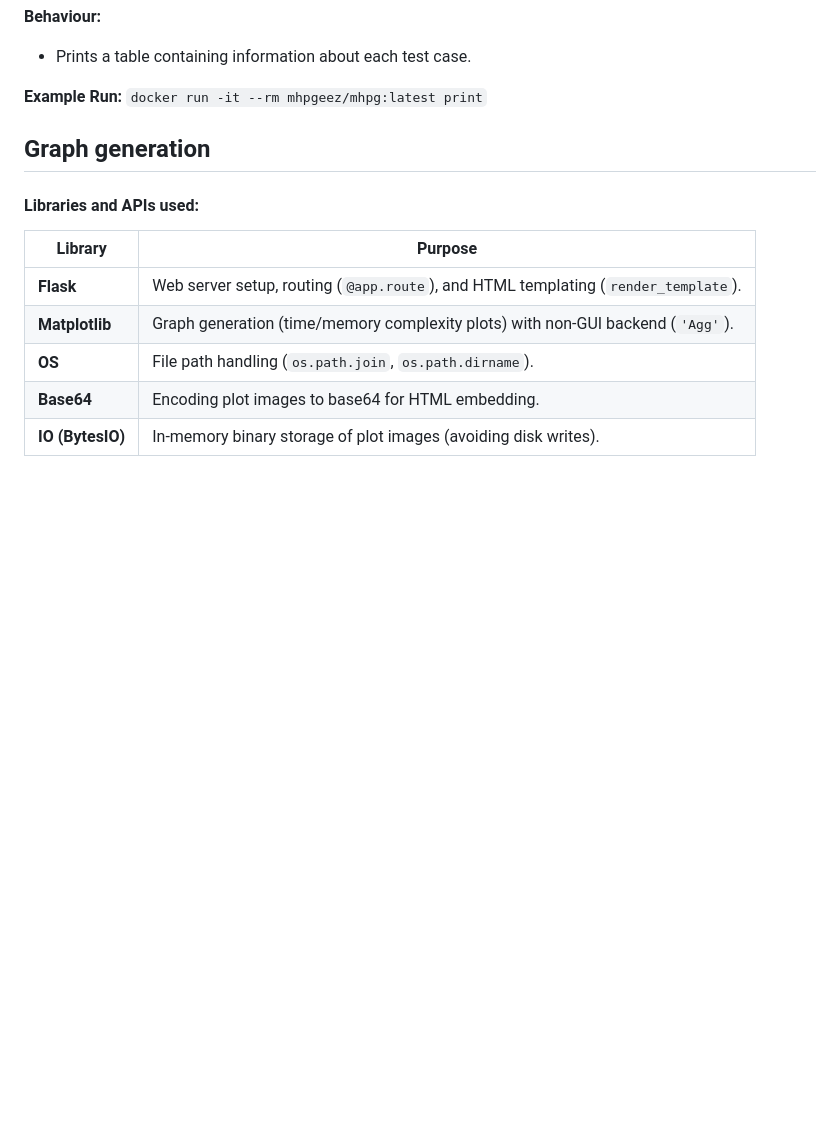
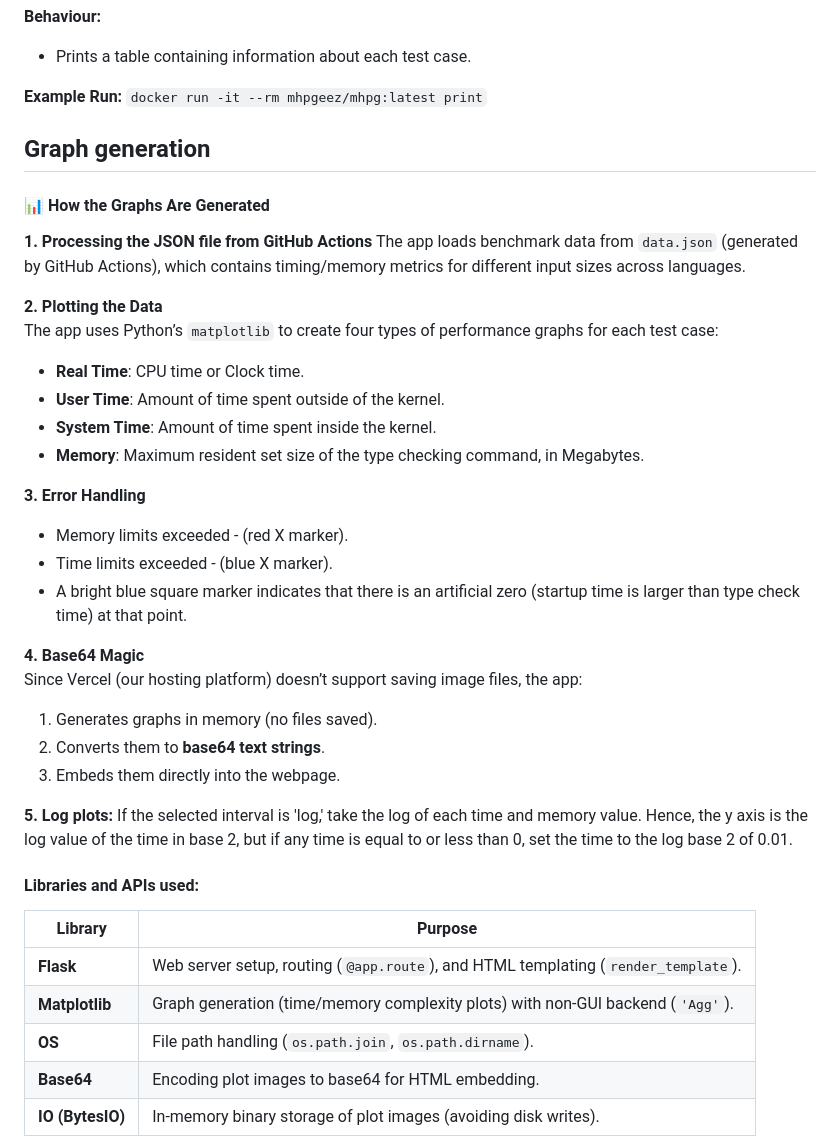
Before and after one commit to proyetei/CS-4ZP6A-Capstone-Akanda, a Markdown page: README.md, the part around the change. Rendered like a GitHub page; blank space fills up the shorter version.

```diff
--- a/README.md
+++ b/README.md
@@ -691,6 +691,32 @@ Flags:
 
 ## Graph generation <a id='ssGraph'></a>
 
+#### 📊 How the Graphs Are Generated
+
+**1. Processing the JSON file from GitHub Actions**
+The app loads benchmark data from `data.json` (generated by GitHub Actions), which contains timing/memory metrics for different input sizes across languages.
+
+**2. Plotting the Data**
+The app uses Python’s `matplotlib` to create four types of performance graphs for each test case:
+- **Real Time**: CPU time or Clock time.
+- **User Time**: Amount of time spent outside of the kernel.
+- **System Time**: Amount of time spent inside the kernel.
+- **Memory**: Maximum resident set size of the type checking command, in Megabytes.
+
+**3. Error Handling**
+
+- Memory limits exceeded - (red X marker).
+- Time limits exceeded - (blue X marker).
+- A bright blue square marker indicates that there is an artificial zero (startup time is larger than type check time) at that point.
+
+**4. Base64 Magic**
+Since Vercel (our hosting platform) doesn’t support saving image files, the app:
+1. Generates graphs in memory (no files saved).
+2. Converts them to **base64 text strings**.
+3. Embeds them directly into the webpage.
+
+**5. Log plots:** If the selected interval is 'log,' take the log of each time and memory value. Hence, the y axis is the log value of the time in base 2, but if any time is equal to or less than 0, set the time to the log base 2 of 0.01.
+
 #### Libraries and APIs used:
 
 | Library           | Purpose                                                                 |
```
